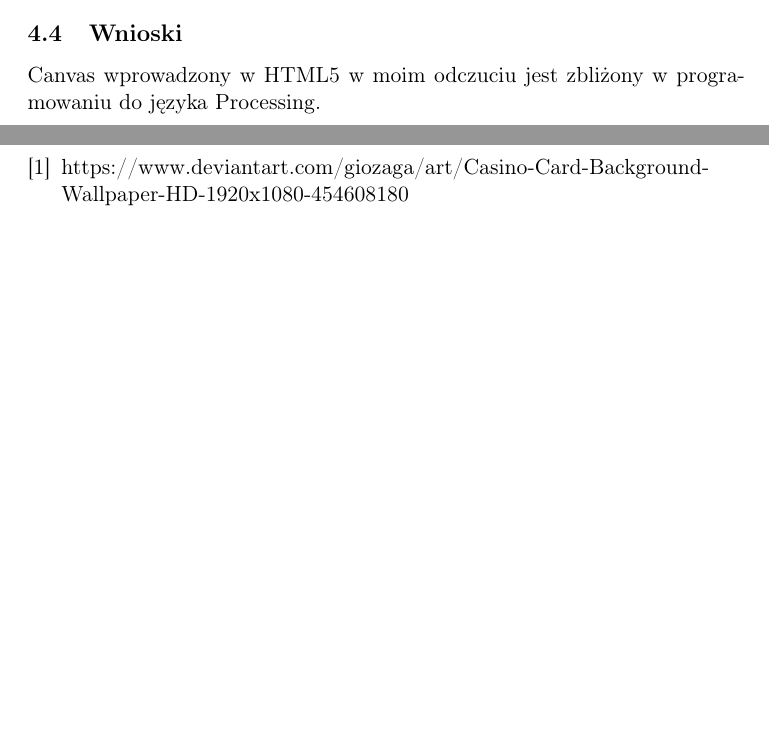
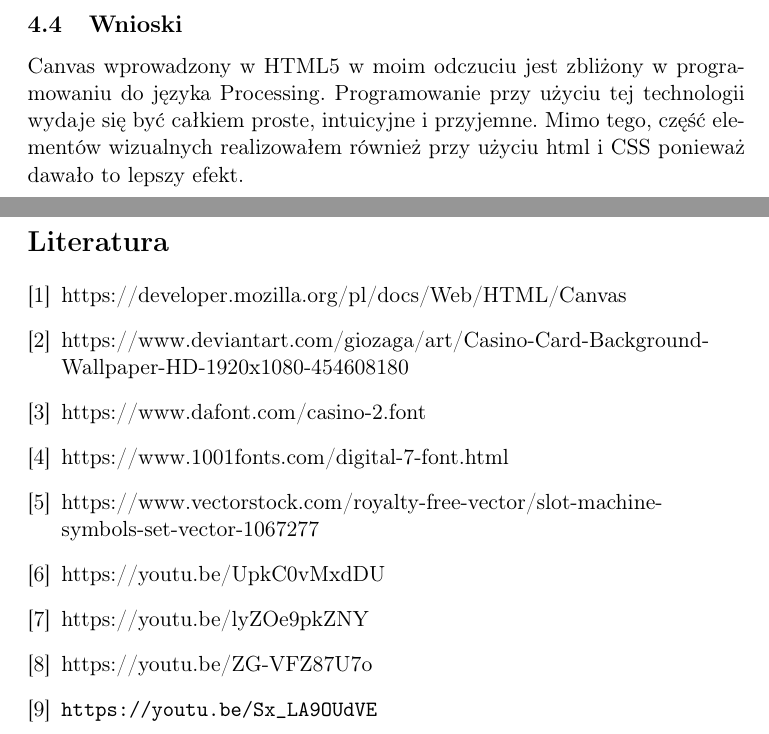
Before and after one commit to Talar1997/one-armed-bandit, a LaTeX document (_dokumentacja/dokumentacja.tex): two parts of pages 7 and 9 of 9 before the commit and two parts of pages 8 and 10 of 10 after it, joined at a grey line, cut so that both start at the same text, the shorter picture padded with empty space. Compiled offline with pdfLaTeX.

Commit message:
Docs update

```diff
--- a/_dokumentacja/dokumentacja.tex
+++ b/_dokumentacja/dokumentacja.tex
@@ -144,7 +144,7 @@ Podczas tworzenia aplikacji pojawiały się mniej lub bardziej znaczace błędy,
 Projekt został napisany tak, by zminimalizować trudność jej dalszego rozwoju w związku z czym istnieje perspektywa na jej ulepszanie bądź też połączenie z inną aplikacją (np. z serwerem, który losowałby nagrody i przypisywał do konta użytkownika). Istnieje również możliwość zmiany obrazów figur. Na chwile obecną pobierane są one z jednego pliku .png, który jest ``cięty'' na równe kawałki po 200 pikseli.
 
 \subsection{Wnioski}
-Canvas wprowadzony w HTML5 w moim odczuciu jest zbliżony w programowaniu do języka Processing.
+Canvas wprowadzony w HTML5 w moim odczuciu jest zbliżony w programowaniu do języka Processing. Programowanie przy użyciu tej technologii wydaje się być całkiem proste, intuicyjne i przyjemne. Mimo tego, część elementów wizualnych realizowałem również przy użyciu html i CSS ponieważ dawało to lepszy efekt.
 
 
 \newpage
@@ -152,10 +152,28 @@ Canvas wprowadzony w HTML5 w moim odczuciu jest zbliżony w programowaniu do ję
 \listoffigures
 \newpage
 
+
 \begin{thebibliography}{9}
 \addcontentsline{toc}{section}{Materiały}
+\bibitem{canvas}
+https://developer.mozilla.org/pl/docs/Web/HTML/Canvas
+
 \bibitem{background}
 https://www.deviantart.com/giozaga/art/Casino-Card-Background-Wallpaper-HD-1920x1080-454608180
+\bibitem{font-casino}
+https://www.dafont.com/casino-2.font
+\bibitem{font-digital}
+https://www.1001fonts.com/digital-7-font.html
+\bibitem{icons}
+https://www.vectorstock.com/royalty-free-vector/slot-machine-symbols-set-vector-1067277
+\bibitem{sound}
+https://youtu.be/UpkC0vMxdDU
+\bibitem{sound2}
+https://youtu.be/lyZOe9pkZNY
+\bibitem{sound3}
+https://youtu.be/ZG-VFZ87U7o
+\bibitem{sound4}
+\verb|https://youtu.be/Sx_LA9OUdVE|
 
 
 \end{thebibliography}
```
Also changed, not shown: _dokumentacja/dokumentacja.pdf, _dokumentacja/dokumentacja.tex (4 more changed lines), 1 other file.
